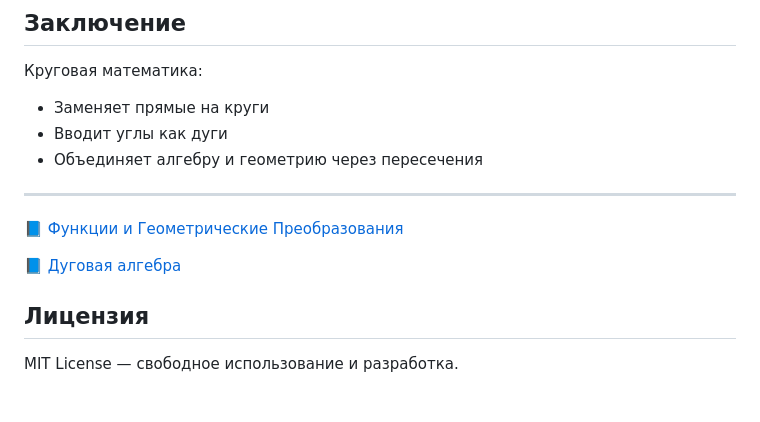
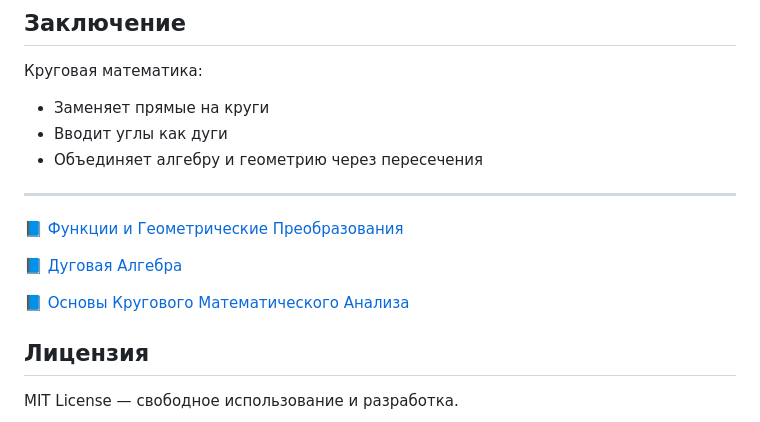
Before and after one commit to dimaq12/PhaseFieldTheory, a Markdown page: basics.md, the part around the change. GitHub-like rendering; blank space fills up the shorter version.

```diff
--- a/basics.md
+++ b/basics.md
@@ -161,7 +161,10 @@ $$
 
 📘 [Функции и Геометрические Преобразования](functions.html)
 
-📘 [Дуговая алгебра](circular.html)
+📘 [Дуговая Алгебра](circular.html)
+
+📘 [Основы Кругового Математического Анализа](calculus.html)
+
 
 
 ## Лицензия
```
